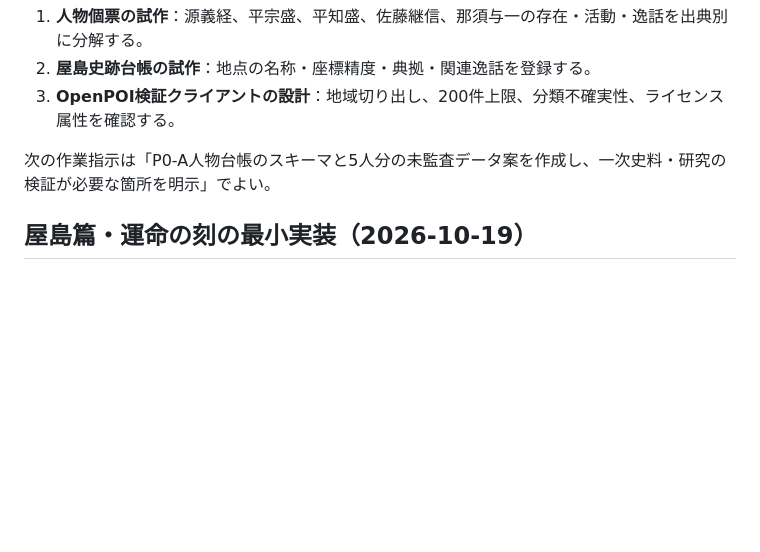
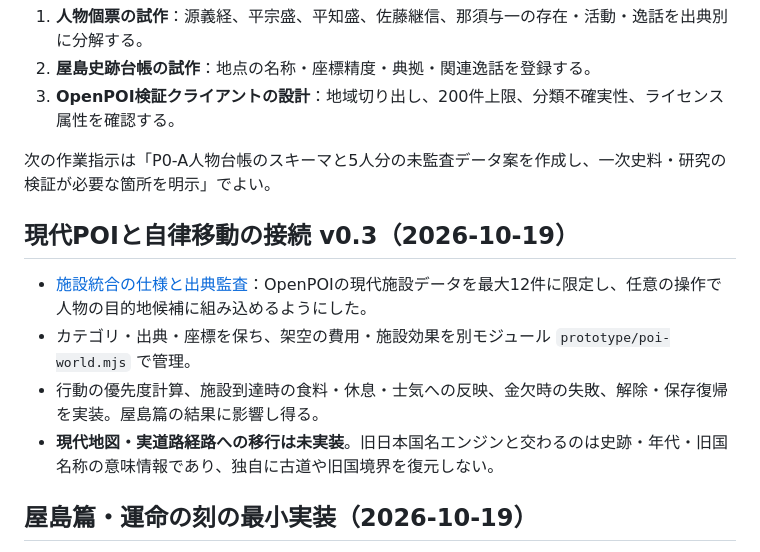
Before and after one commit to yama-books/genpei-sandbox, a Markdown page: docs/ROADMAP.md, the part around the change. Drawn GitHub-style; blank space fills up the shorter version.

Commit message:
docs: introduce modern POI-driven autonomous simulation and record legacy GIS boundary

```diff
--- a/docs/ROADMAP.md
+++ b/docs/ROADMAP.md
@@ -152,6 +152,14 @@ CodexとClaude Codeの共同作業を想定する。担当モデル名を作業
 
 次の作業指示は「P0-A人物台帳のスキーマと5人分の未監査データ案を作成し、一次史料・研究の検証が必要な箇所を明示」でよい。
 
+## 現代POIと自律移動の接続 v0.3（2026-10-19）
+
+- [施設統合の仕様と出典監査](MODERN_POI_AUTONOMY_V03.md)：OpenPOIの現代施設データを最大12件に限定し、任意の操作で人物の目的地候補に組み込めるようにした。
+- カテゴリ・出典・座標を保ち、架空の費用・施設効果を別モジュール `prototype/poi-world.mjs` で管理。
+- 行動の優先度計算、施設到達時の食料・休息・士気への反映、金欠時の失敗、解除・保存復帰を実装。屋島篇の結果に影響し得る。
+- **現代地図・実道路経路への移行は未実装**。旧日本国名エンジンと交わるのは史跡・年代・旧国名称の意味情報であり、独自に古道や旧国境界を復元しない。
+
+
 ## 屋島篇・運命の刻の最小実装（2026-10-19）
 
 - [運命の刻 v0.2](FATE_CHAPTER_V02.md)：行動状態と物語の結末を分離し、時機・所在・資源・介入による仮想分岐を実装。
```
